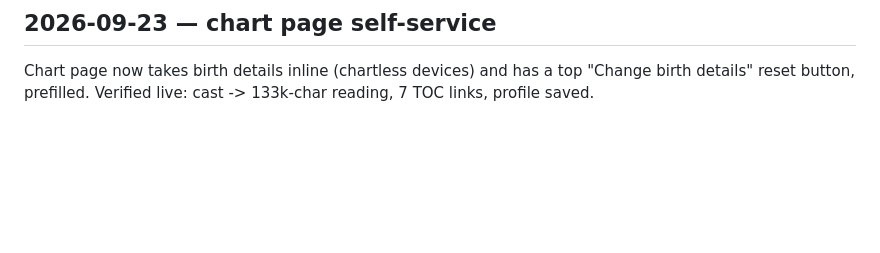
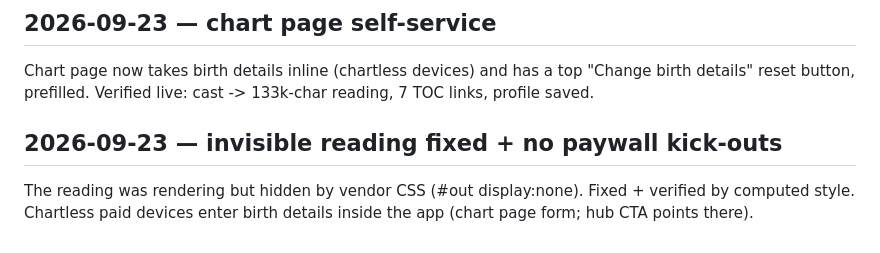
Before and after one commit to Salt-555/coven-compass, a Markdown page: wiki/log.md, the part around the change. GitHub-like rendering; blank space fills up the shorter version.

```diff
--- a/wiki/log.md
+++ b/wiki/log.md
@@ -44,3 +44,6 @@ Wrote wiki/app-functions.md (all app functions, live-verified). Hub no longer bo
 
 ## 2026-09-23 — chart page self-service
 Chart page now takes birth details inline (chartless devices) and has a top "Change birth details" reset button, prefilled. Verified live: cast -> 133k-char reading, 7 TOC links, profile saved.
+
+## 2026-09-23 — invisible reading fixed + no paywall kick-outs
+The reading was rendering but hidden by vendor CSS (#out display:none). Fixed + verified by computed style. Chartless paid devices enter birth details inside the app (chart page form; hub CTA points there).
```
Also changed, not shown: wiki/app-functions.md (+9 -0 lines).
